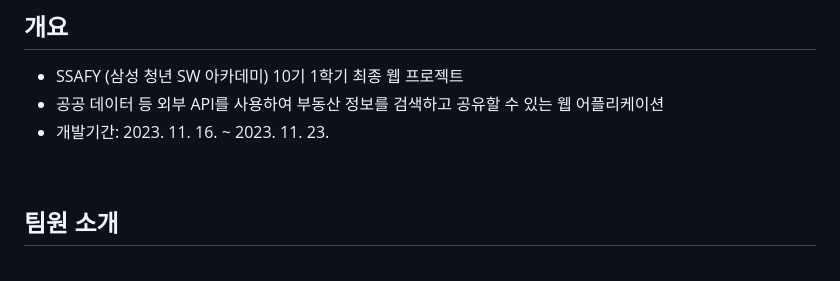
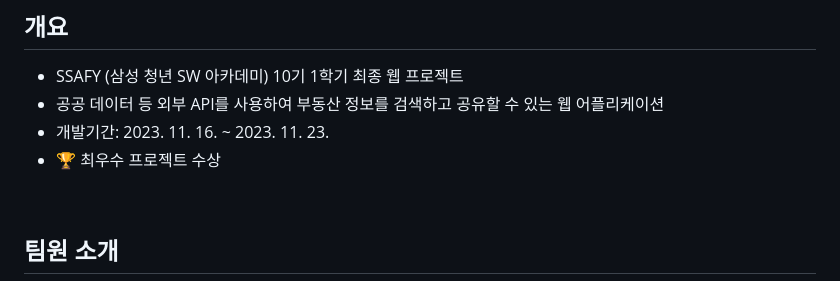
Before and after one commit to Jm0nn/ZipdolZipsun, a Markdown page: README.md, the part around the change. GitHub-like rendering.

```diff
--- a/README.md
+++ b/README.md
@@ -7,6 +7,7 @@
   - SSAFY (삼성 청년 SW 아카데미) 10기 1학기 최종 웹 프로젝트
   - 공공 데이터 등 외부 API를 사용하여 부동산 정보를 검색하고 공유할 수 있는 웹 어플리케이션
   - 개발기간: 2023. 11. 16. ~ 2023. 11. 23.
+  - 🏆️ 최우수 프로젝트 수상
 <br/>
 
 
```
